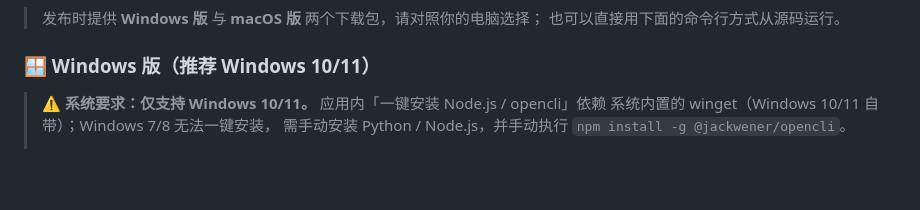
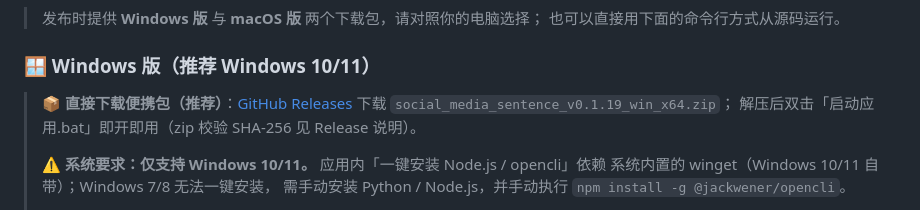
Before and after one commit to chlorella666/social_media_sentiment, a Markdown page: README.md, the part around the change. GitHub-like rendering; blank space fills up the shorter version.

Commit message:
docs(readme): 快速开始补便携包 GitHub Releases 下载入口（v0.1.19 win_x64）

```diff
--- a/README.md
+++ b/README.md
@@ -40,6 +40,9 @@
 
 ### 🪟 Windows 版（推荐 Windows 10/11）
 
+> 📦 **直接下载便携包（推荐）**：[GitHub Releases](https://github.com/chlorella666/social_media_sentiment/releases/latest) 下载 `social_media_sentence_v0.1.19_win_x64.zip`；
+> 解压后双击「启动应用.bat」即开即用（zip 校验 SHA-256 见 Release 说明）。
+>
 > ⚠️ **系统要求：仅支持 Windows 10/11。** 应用内「一键安装 Node.js / opencli」依赖
 > 系统内置的 winget（Windows 10/11 自带）；Windows 7/8 无法一键安装，
 > 需手动安装 Python / Node.js，并手动执行 `npm install -g @jackwener/opencli`。
```
